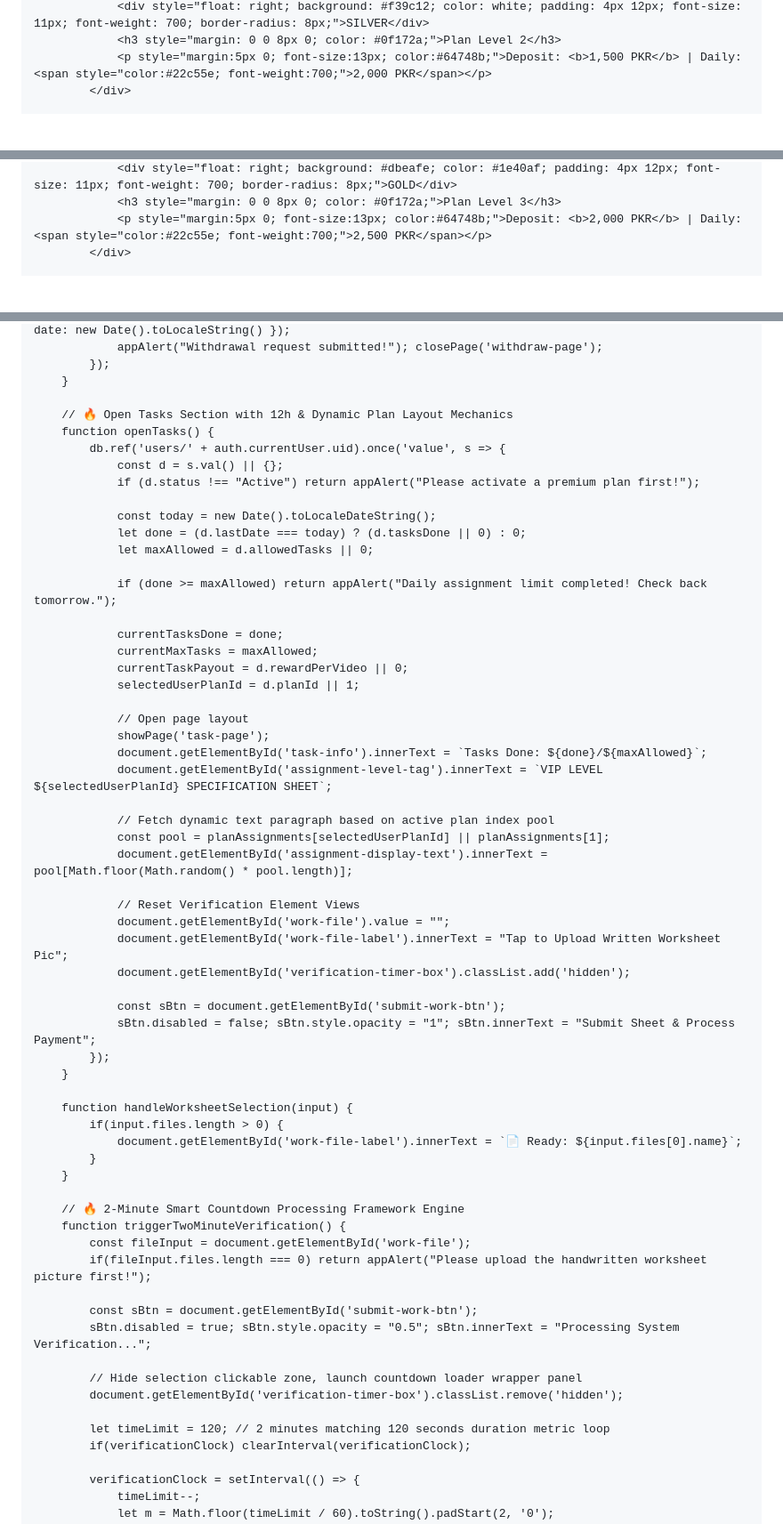
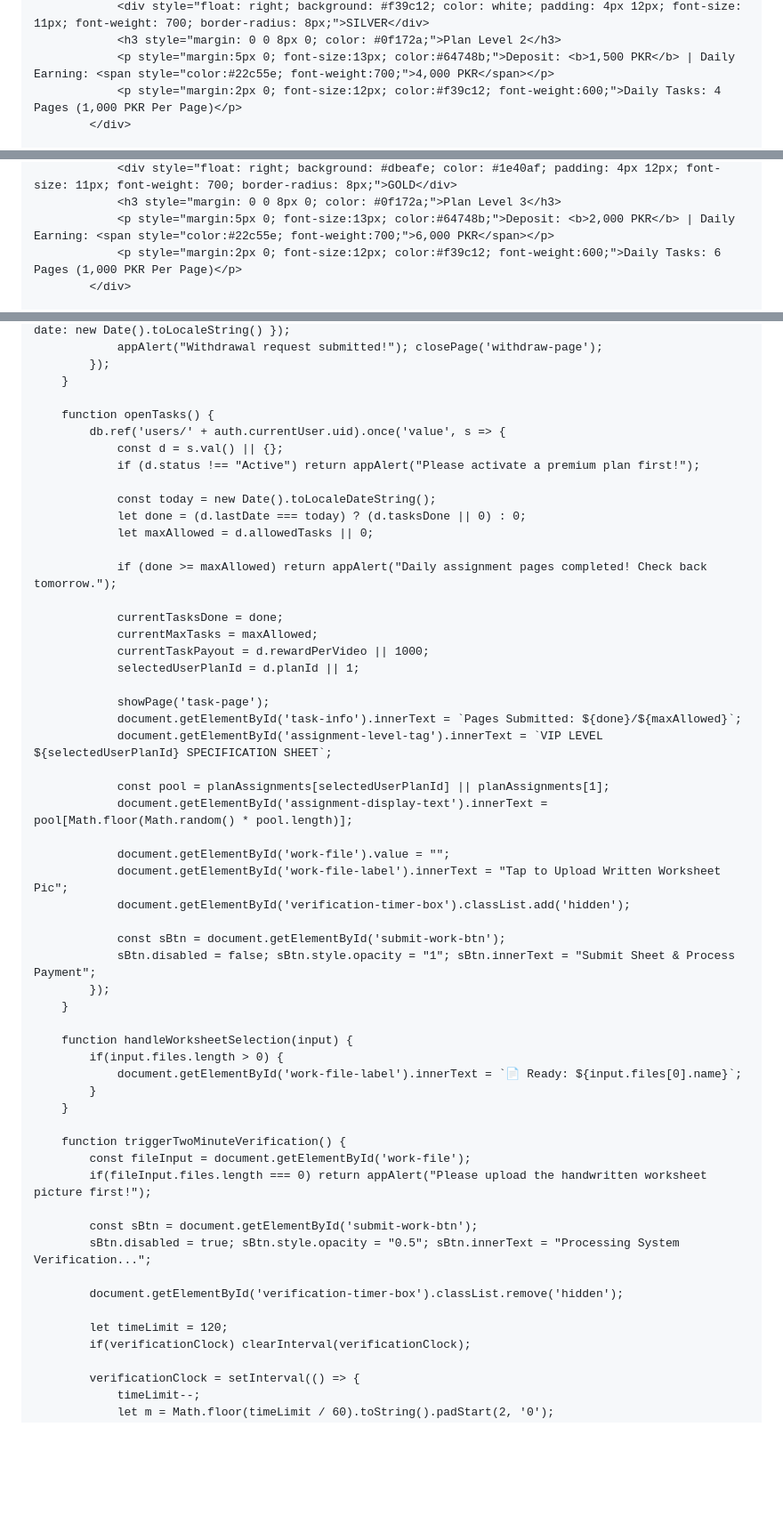
Before and after one commit to earnmoney56/Assinmentearn, a Markdown page: README.md, 3 parts joined by grey strips. Shown at 89% size. Rendered like a GitHub page; blank space fills up the shorter version.

```diff
--- a/README.md
+++ b/README.md
@@ -106,5 +107,6 @@
                 <div style="float: right; background: #f39c12; color: white; padding: 4px 12px; font-size: 11px; font-weight: 700; border-radius: 8px;">SILVER</div>
                 <h3 style="margin: 0 0 8px 0; color: #0f172a;">Plan Level 2</h3>
-                <p style="margin:5px 0; font-size:13px; color:#64748b;">Deposit: <b>1,500 PKR</b> | Daily: <span style="color:#22c55e; font-weight:700;">2,000 PKR</span></p>
+                <p style="margin:5px 0; font-size:13px; color:#64748b;">Deposit: <b>1,500 PKR</b> | Daily Earning: <span style="color:#22c55e; font-weight:700;">4,000 PKR</span></p>
+                <p style="margin:2px 0; font-size:12px; color:#f39c12; font-weight:600;">Daily Tasks: 4 Pages (1,000 PKR Per Page)</p>
             </div>
 
@@ -112,5 +114,6 @@
                 <div style="float: right; background: #dbeafe; color: #1e40af; padding: 4px 12px; font-size: 11px; font-weight: 700; border-radius: 8px;">GOLD</div>
                 <h3 style="margin: 0 0 8px 0; color: #0f172a;">Plan Level 3</h3>
-                <p style="margin:5px 0; font-size:13px; color:#64748b;">Deposit: <b>2,000 PKR</b> | Daily: <span style="color:#22c55e; font-weight:700;">2,500 PKR</span></p>
+                <p style="margin:5px 0; font-size:13px; color:#64748b;">Deposit: <b>2,000 PKR</b> | Daily Earning: <span style="color:#22c55e; font-weight:700;">6,000 PKR</span></p>
+                <p style="margin:2px 0; font-size:12px; color:#f39c12; font-weight:600;">Daily Tasks: 6 Pages (1,000 PKR Per Page)</p>
             </div>
 
@@ -494,7 +496,6 @@
             });
         }
 
-        // 🔥 Open Tasks Section with 12h & Dynamic Plan Layout Mechanics
         function openTasks() {
             db.ref('users/' + auth.currentUser.uid).once('value', s => {
                 const d = s.val() || {};
@@ -504,23 +505,20 @@
                 let done = (d.lastDate === today) ? (d.tasksDone || 0) : 0;
                 let maxAllowed = d.allowedTasks || 0;
 
-                if (done >= maxAllowed) return appAlert("Daily assignment limit completed! Check back tomorrow.");
+                if (done >= maxAllowed) return appAlert("Daily assignment pages completed! Check back tomorrow.");
 
                 currentTasksDone = done;
                 currentMaxTasks = maxAllowed;
-                currentTaskPayout = d.rewardPerVideo || 0;
+                currentTaskPayout = d.rewardPerVideo || 1000;
                 selectedUserPlanId = d.planId || 1;
 
-                // Open page layout
                 showPage('task-page');
-                document.getElementById('task-info').innerText = `Tasks Done: ${done}/${maxAllowed}`;
+                document.getElementById('task-info').innerText = `Pages Submitted: ${done}/${maxAllowed}`;
                 document.getElementById('assignment-level-tag').innerText = `VIP LEVEL ${selectedUserPlanId} SPECIFICATION SHEET`;
 
-                // Fetch dynamic text paragraph based on active plan index pool
                 const pool = planAssignments[selectedUserPlanId] || planAssignments[1];
                 document.getElementById('assignment-display-text').innerText = pool[Math.floor(Math.random() * pool.length)];
 
-                // Reset Verification Element Views
                 document.getElementById('work-file').value = "";
                 document.getElementById('work-file-label').innerText = "Tap to Upload Written Worksheet Pic";
                 document.getElementById('verification-timer-box').classList.add('hidden');
@@ -536,7 +534,6 @@
             }
         }
 
-        // 🔥 2-Minute Smart Countdown Processing Framework Engine
         function triggerTwoMinuteVerification() {
             const fileInput = document.getElementById('work-file');
             if(fileInput.files.length === 0) return appAlert("Please upload the handwritten worksheet picture first!");
@@ -544,10 +541,9 @@
             const sBtn = document.getElementById('submit-work-btn');
             sBtn.disabled = true; sBtn.style.opacity = "0.5"; sBtn.innerText = "Processing System Verification...";
 
-            // Hide selection clickable zone, launch countdown loader wrapper panel
             document.getElementById('verification-timer-box').classList.remove('hidden');
 
-            let timeLimit = 120; // 2 minutes matching 120 seconds duration metric loop
+            let timeLimit = 120;
             if(verificationClock) clearInterval(verificationClock);
 
             verificationClock = setInterval(() => {
```
Also changed, not shown: other parts of README.md (+57 -19 lines).
